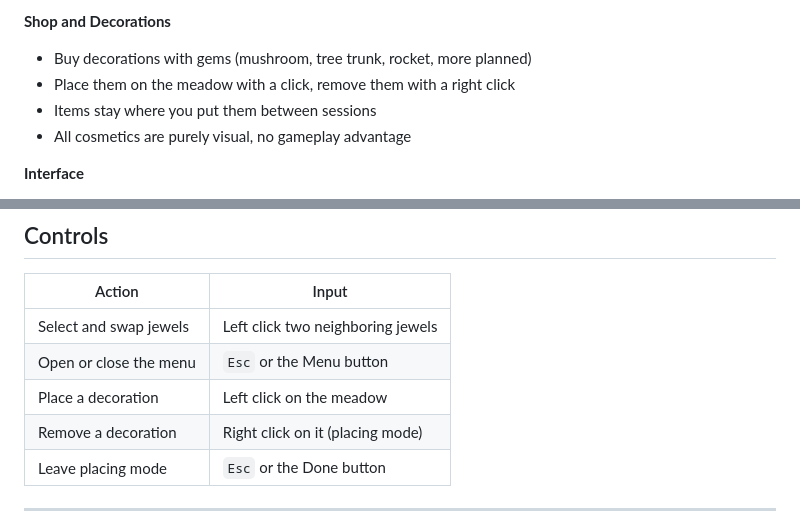
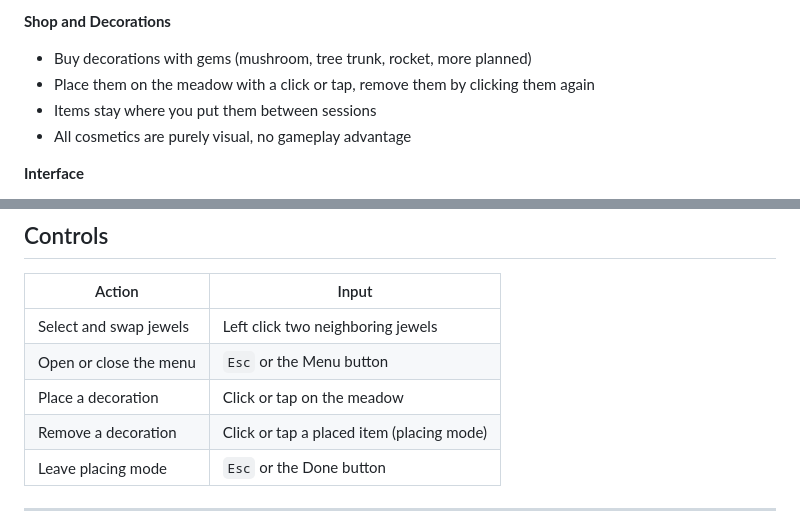
Before and after one commit to TranceMeli/ZenJewel, a Markdown page: README.md, 2 parts joined by grey strips. GitHub-like rendering.

Commit message:
Optimize the web build for mobile and add the jewel icon
- Tap a placed item to remove it (no right click on touch)
- Show a rotate hint in portrait, block page scrolling and zoom, dark page background
- Fullscreen button in the pause menu on web
- Use the purple jewel as project, favicon and home screen icon
- English hint text in placing mode and README controls

Co-Authored-By: Claude Sonnet 5.5 <noreply@anthropic.com>

```diff
--- a/README.md
+++ b/README.md
@@ -65,7 +65,7 @@ The design philosophy is **Zen Mode only**. No losing conditions, no time pressu
 **Shop and Decorations**
 
 - Buy decorations with gems (mushroom, tree trunk, rocket, more planned)
-- Place them on the meadow with a click, remove them with a right click
+- Place them on the meadow with a click or tap, remove them by clicking them again
 - Items stay where you put them between sessions
 - All cosmetics are purely visual, no gameplay advantage
 
@@ -91,8 +91,8 @@ The design philosophy is **Zen Mode only**. No losing conditions, no time pressu
 | ------------------------- | ---------------------------------- |
 | Select and swap jewels    | Left click two neighboring jewels  |
 | Open or close the menu    | `Esc` or the Menu button           |
-| Place a decoration        | Left click on the meadow           |
-| Remove a decoration       | Right click on it (placing mode)   |
+| Place a decoration        | Click or tap on the meadow         |
+| Remove a decoration       | Click or tap a placed item (placing mode) |
 | Leave placing mode        | `Esc` or the Done button           |
 
 ---
```
Also changed, not shown: assets/icon_jewel.png (added), 6 other files.
